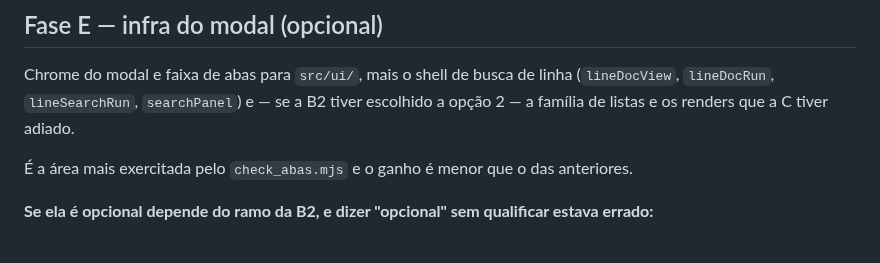
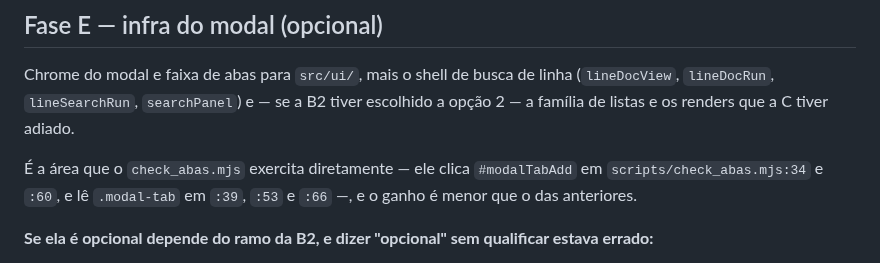
Before and after one commit to LucasMolinari9/LucasCTEC, a Markdown page: docs/planos/2026-08-14-modularizacao-fatias-3-4.md, the part around one of its changes. GitHub-like rendering.

```diff
--- a/docs/planos/2026-08-14-modularizacao-fatias-3-4.md
+++ b/docs/planos/2026-08-14-modularizacao-fatias-3-4.md
@@ -348,7 +352,9 @@ Chrome do modal e faixa de abas para `src/ui/`, mais o shell de busca de linha (
 `lineDocRun`, `lineSearchRun`, `searchPanel`) e — se a B2 tiver escolhido a opção 2 — a família de
 listas e os renders que a C tiver adiado.
 
-É a área mais exercitada pelo `check_abas.mjs` e o ganho é menor que o das anteriores.
+É a área que o `check_abas.mjs` exercita diretamente — ele clica `#modalTabAdd` em
+`scripts/check_abas.mjs:34` e `:60`, e lê `.modal-tab` em `:39`, `:53` e `:66` —, e o ganho é menor
+que o das anteriores.
 
 **Se ela é opcional depende do ramo da B2, e dizer "opcional" sem qualificar estava errado:**
 
```
Also changed, not shown: other parts of docs/planos/2026-08-14-modularizacao-fatias-3-4.md (+15 -9 lines).
